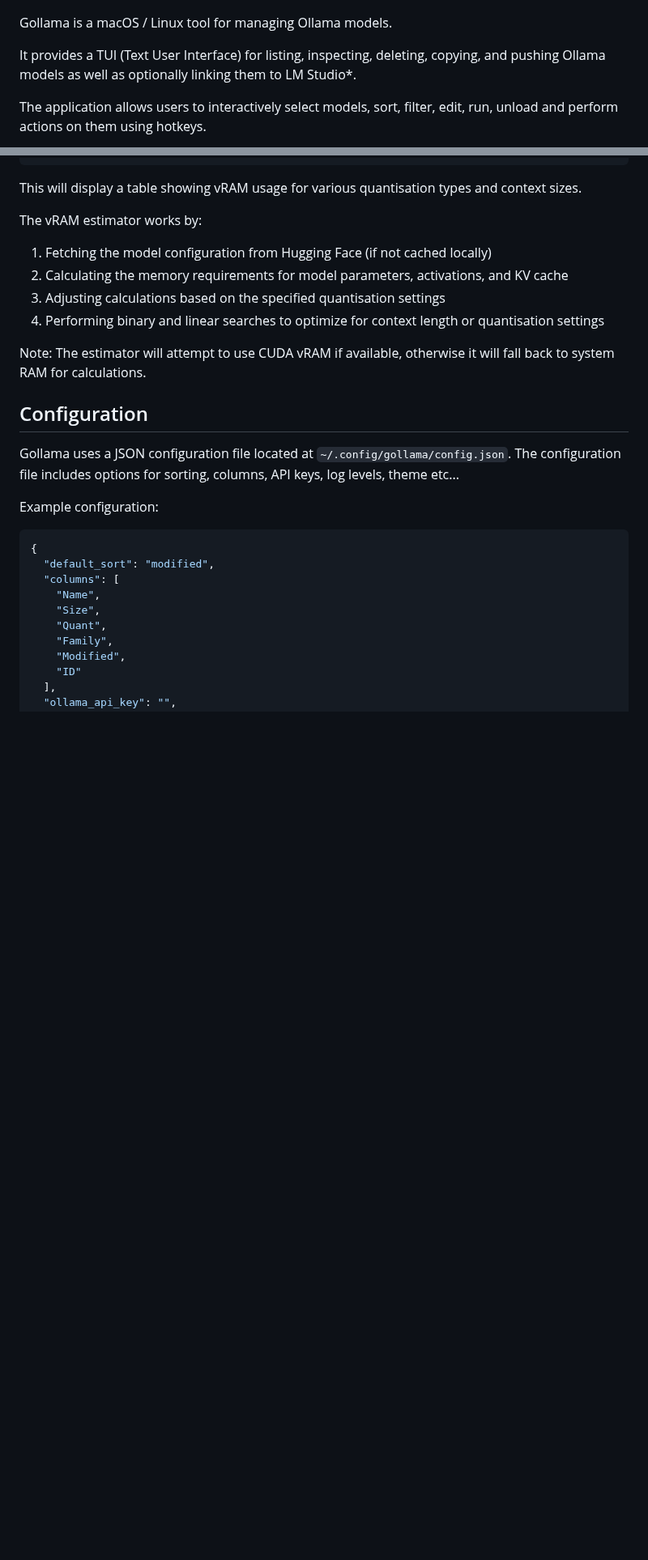
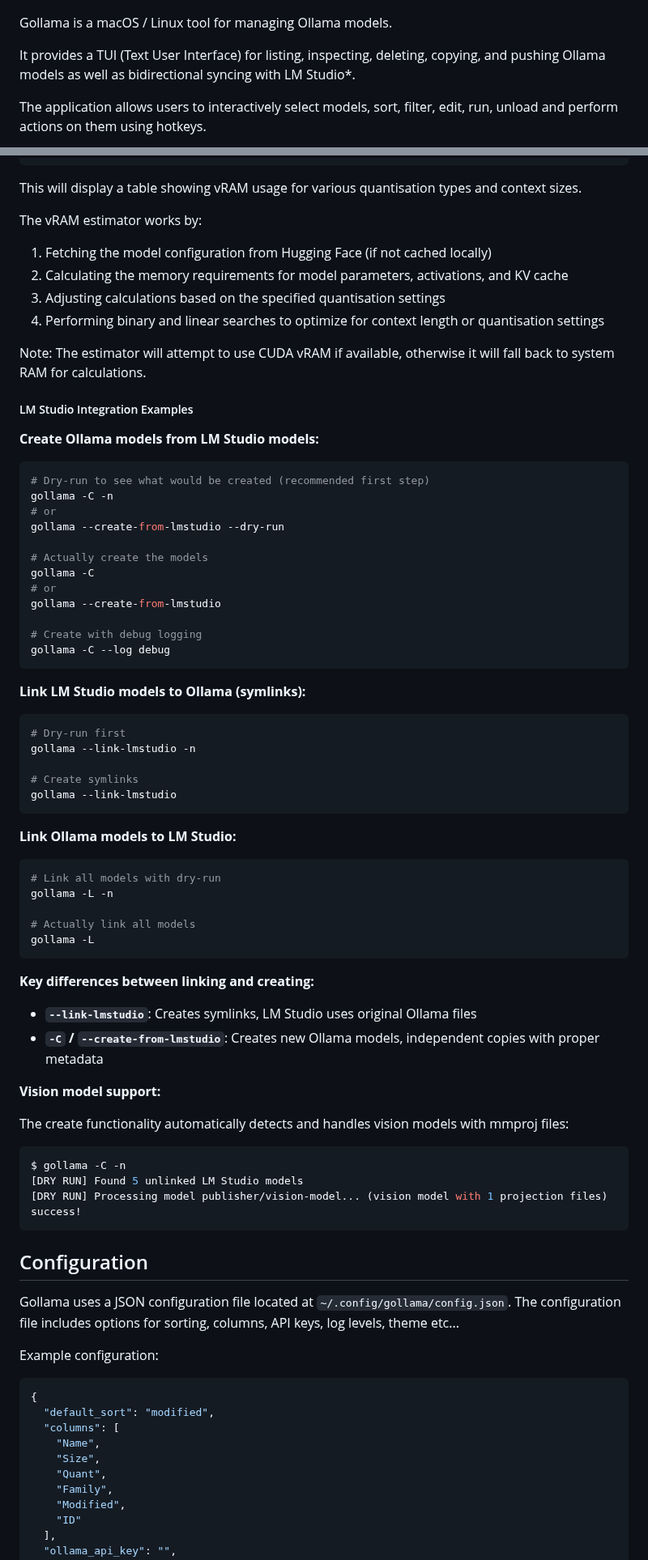
Before and after one commit to sammcj/gollama, a Markdown page: README.md, 2 parts joined by grey strips. Shown at 81% size. Rendered like a GitHub page; blank space fills up the shorter version.

````diff
--- a/README.md
+++ b/README.md
@@ -4,7 +4,7 @@
 
 Gollama is a macOS / Linux tool for managing Ollama models.
 
-It provides a TUI (Text User Interface) for listing, inspecting, deleting, copying, and pushing Ollama models as well as optionally linking them to LM Studio*.
+It provides a TUI (Text User Interface) for listing, inspecting, deleting, copying, and pushing Ollama models as well as bidirectional syncing with LM Studio*.
 
 The application allows users to interactively select models, sort, filter, edit, run, unload and perform actions on them using hotkeys.
 
@@ -301,6 +331,60 @@ The vRAM estimator works by:
 
 Note: The estimator will attempt to use CUDA vRAM if available, otherwise it will fall back to system RAM for calculations.
 
+##### LM Studio Integration Examples
+
+**Create Ollama models from LM Studio models:**
+
+```shell
+# Dry-run to see what would be created (recommended first step)
+gollama -C -n
+# or
+gollama --create-from-lmstudio --dry-run
+
+# Actually create the models
+gollama -C
+# or
+gollama --create-from-lmstudio
+
+# Create with debug logging
+gollama -C --log debug
+```
+
+**Link LM Studio models to Ollama (symlinks):**
+
+```shell
+# Dry-run first
+gollama --link-lmstudio -n
+
+# Create symlinks
+gollama --link-lmstudio
+```
+
+**Link Ollama models to LM Studio:**
+
+```shell
+# Link all models with dry-run
+gollama -L -n
+
+# Actually link all models
+gollama -L
+```
+
+**Key differences between linking and creating:**
+
+- **`--link-lmstudio`**: Creates symlinks, LM Studio uses original Ollama files
+- **`-C` / `--create-from-lmstudio`**: Creates new Ollama models, independent copies with proper metadata
+
+**Vision model support:**
+
+The create functionality automatically detects and handles vision models with mmproj files:
+
+```shell
+$ gollama -C -n
+[DRY RUN] Found 5 unlinked LM Studio models
+[DRY RUN] Processing model publisher/vision-model... (vision model with 1 projection files) success!
+```
+
 ## Configuration
 
 Gollama uses a JSON configuration file located at `~/.config/gollama/config.json`. The configuration file includes options for sorting, columns, API keys, log levels, theme etc...
````
Also changed, not shown: other parts of README.md (+51 -10 lines).
